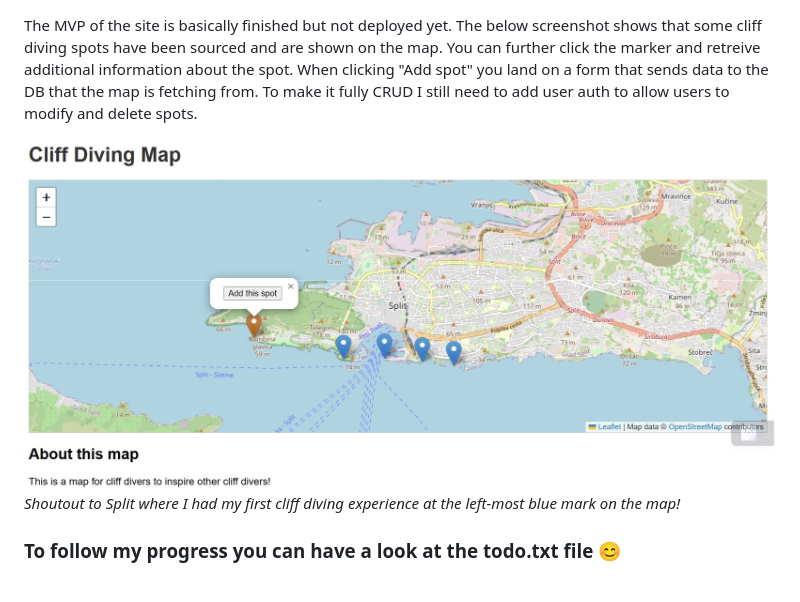
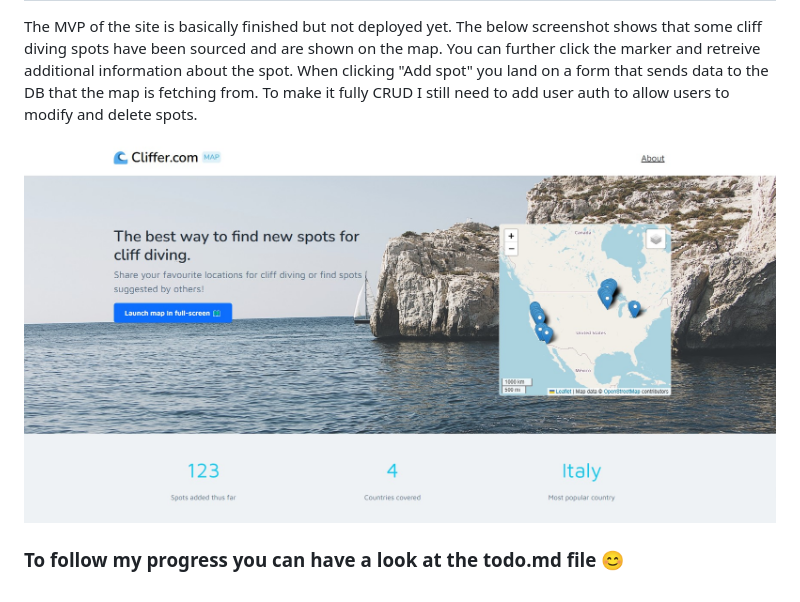
Before and after one commit to hvidbergm/cliff_diving, a Markdown page: README.md, the part around the change. GitHub-like rendering; pictures changed too: imgs/status-screenshot-2.jpg (added).

Commit message:
Update readme and todo

```diff
--- a/README.md
+++ b/README.md
@@ -7,7 +7,6 @@
 
 <h2>Status thus far</h2>
 <p>The MVP of the site is basically finished but not deployed yet. The below screenshot shows that some cliff diving spots have been sourced and are shown on the map. You can further click the marker and retreive additional information about the spot. When clicking "Add spot" you land on a form that sends data to the DB that the map is fetching from. To make it fully CRUD I still need to add user auth to allow users to modify and delete spots.</p>
-<img src="imgs/Screenshot 2023-05-21.jpg" alt="Cliff Diving Map">
-<p><i>Shoutout to Split where I had my first cliff diving experience at the left-most blue mark on the map!</i></p>
+<img src="imgs/status-screenshot-2.jpg" alt="Cliff Diving Map">
 
-<h3>To follow my progress you can have a look at the todo.txt file 😊</h3>
+<h3>To follow my progress you can have a look at the todo.md file 😊</h3>
```
Also changed, not shown: todo.md (+1 -1 lines), imgs/status-screenshot-1.jpg (renamed from imgs/Screenshot 2023-05-21.jpg).
